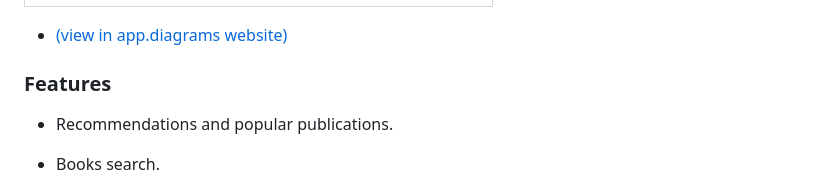
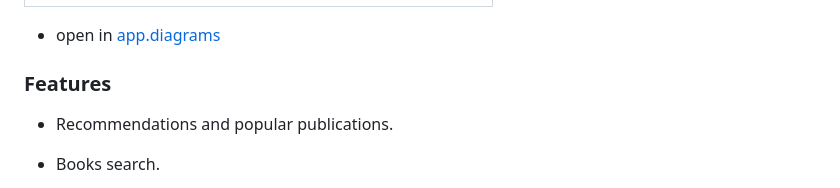
Before and after one commit to DMouayad/BooksGenie, a Markdown page: README.md, the part around the change printed below. GitHub-like rendering; folded sections open.

```diff
--- a/README.md
+++ b/README.md
@@ -81,7 +84,9 @@ collections.
 | -------------- |
 | ![Component diagram](assets/diagrams/component.png)|
 
-- [(view in app.diagrams website)](https://shorturl.at/aepqK)
+</details>
+
+- open in [app.diagrams](https://shorturl.at/aepqK)
 
 ### Features
 
```
Also changed, not shown: other parts of README.md (+3 -0 lines).
